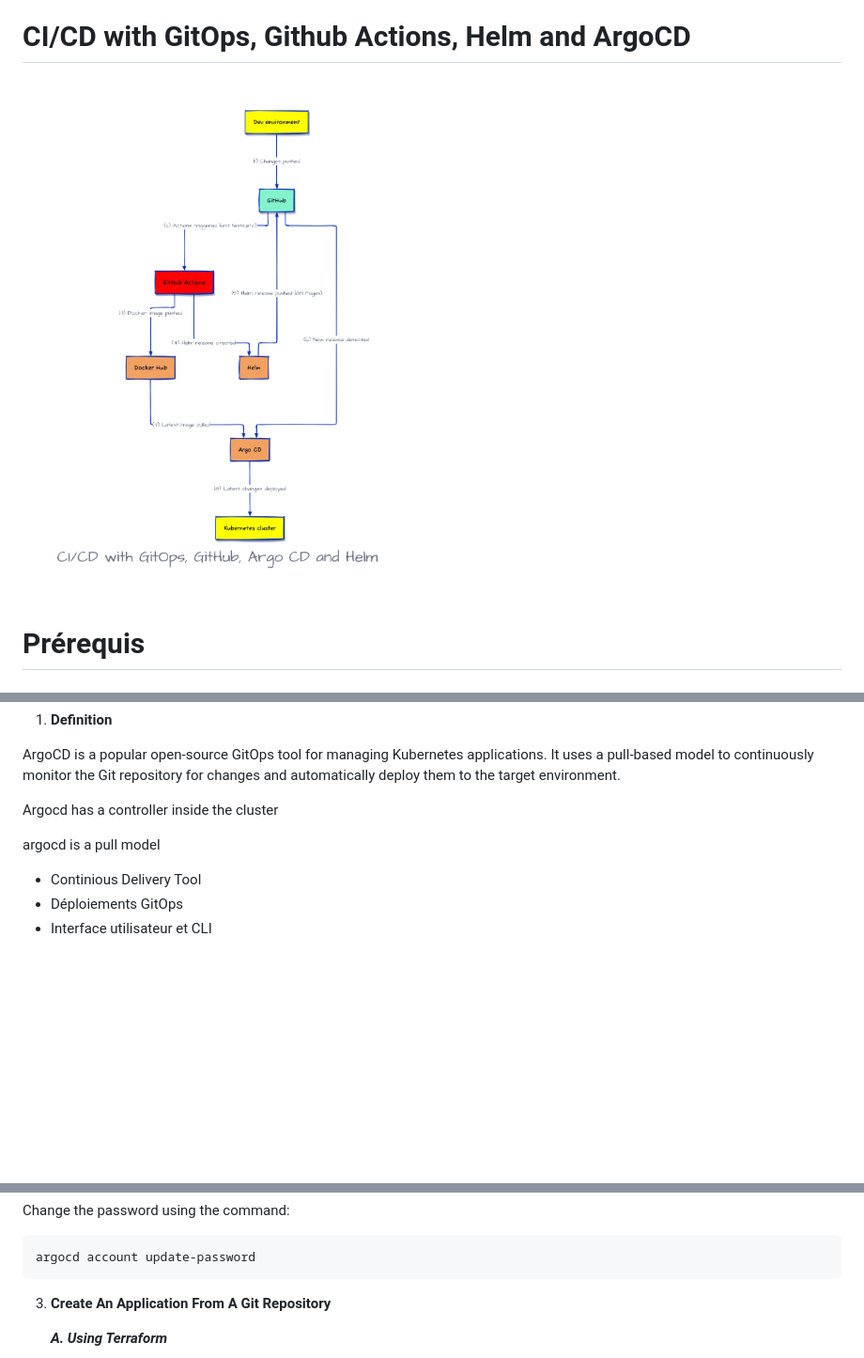
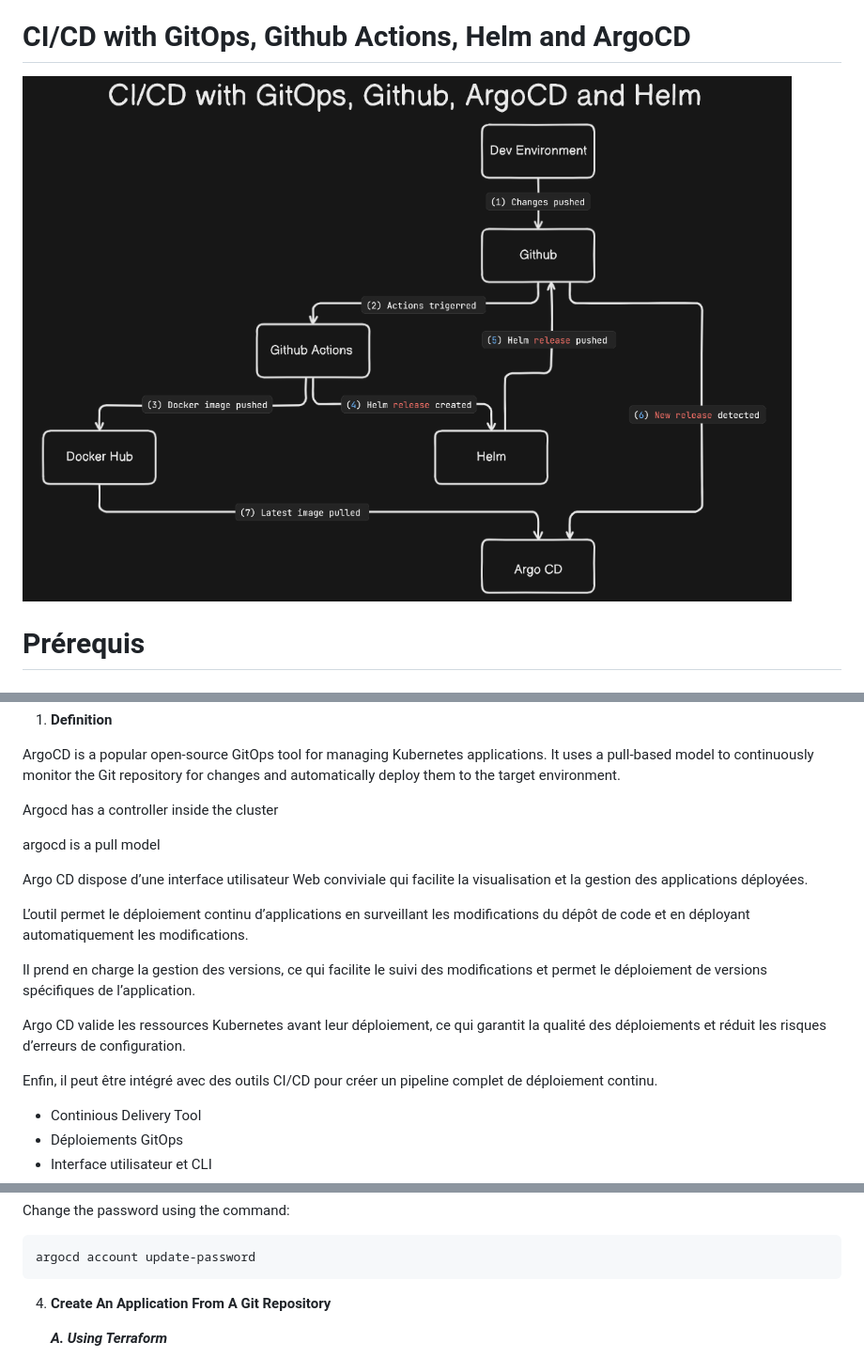
Before and after one commit to motrabelsi10/med, a Markdown page: README.md, 3 parts joined by grey strips. Shown: that part at 94% size. Drawn GitHub-style; blank space fills up the shorter version.

````diff
--- a/README.md
+++ b/README.md
@@ -9,7 +9,7 @@ GitHub Actions est utilisé pour automatiser les workflows de build, test et dé
 GitOps est une méthodologie de gestion de l'infrastructure et des applications utilisant Git comme source unique de vérité. Elle implique l'utilisation de Git pour stocker et contrôler la version de tous les fichiers de configuration et le code de l'infrastructure et des applications, puis l'utilisation de l'automatisation pour garantir que l'état du système correspond toujours à l'état désiré défini dans Git. Cette approche permet des déploiements plus rapides et plus fiables, ainsi qu'une collaboration et un contrôle de version plus faciles.
 
 # CI/CD with GitOps, Github Actions, Helm and ArgoCD
-![Texte Alternatif](images/cicd-pipeline.png)
+![Texte Alternatif](images/cicd.png)
 
 # Prérequis
 ## Helm
@@ -102,6 +102,16 @@ GitOps est une méthodologie de gestion de l'infrastructure et des applications
 
    argocd is a pull model
 
+   Argo CD dispose d’une interface utilisateur Web conviviale qui facilite la visualisation et la gestion des applications déployées.
+
+   L’outil permet le déploiement continu d’applications en surveillant les modifications du dépôt de code et en déployant automatiquement les modifications.
+
+   Il prend en charge la gestion des versions, ce qui facilite le suivi des modifications et permet le déploiement de versions spécifiques de l’application.
+
+   Argo CD valide les ressources Kubernetes avant leur déploiement, ce qui garantit la qualité des déploiements et réduit les risques d’erreurs de configuration.
+
+   Enfin, il peut être intégré avec des outils CI/CD pour créer un pipeline complet de déploiement continu.
+
    - Continious Delivery Tool
    - Déploiements GitOps
    - Interface utilisateur et CLI
@@ -147,7 +204,7 @@ GitOps est une méthodologie de gestion de l'infrastructure et des applications
    argocd account update-password
    ```
 
-   3. **Create An Application From A Git Repository**
+   4. **Create An Application From A Git Repository**
 
       ***A. Using Terraform***
 
````
Also changed, not shown: other parts of README.md (+52 -5 lines), images/argoworkflow.png (added), 1 other file.
